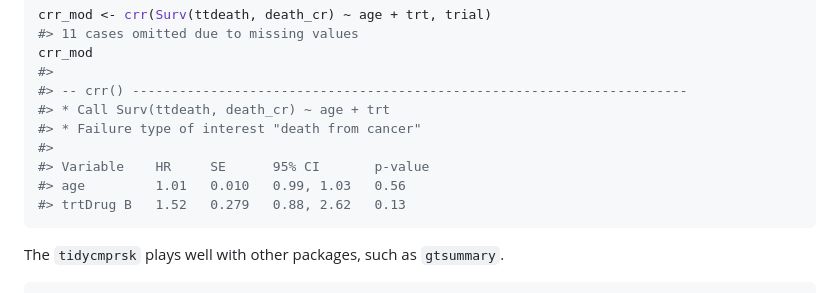
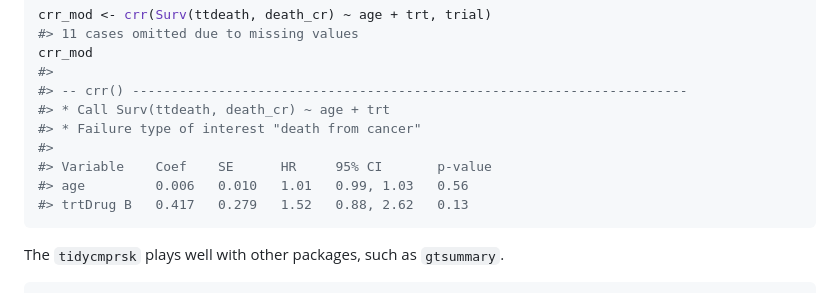
Before and after one commit to MSKCC-Epi-Bio/tidycmprsk, a Markdown page: README.md, the part around the change. Rendered like a GitHub page.

Commit message:
knit readme

````diff
--- a/README.md
+++ b/README.md
@@ -50,9 +50,9 @@ crr_mod
 #> * Call Surv(ttdeath, death_cr) ~ age + trt
 #> * Failure type of interest "death from cancer"
 #>
-#> Variable    HR     SE      95% CI       p-value
-#> age         1.01   0.010   0.99, 1.03   0.56
-#> trtDrug B   1.52   0.279   0.88, 2.62   0.13
+#> Variable    Coef    SE      HR     95% CI       p-value
+#> age         0.006   0.010   1.01   0.99, 1.03   0.56
+#> trtDrug B   0.417   0.279   1.52   0.88, 2.62   0.13
 ```
 
 The `tidycmprsk` plays well with other packages, such as `gtsummary`.
````
Also changed, not shown: man/figures/README-gtsummary_print-1.png.
